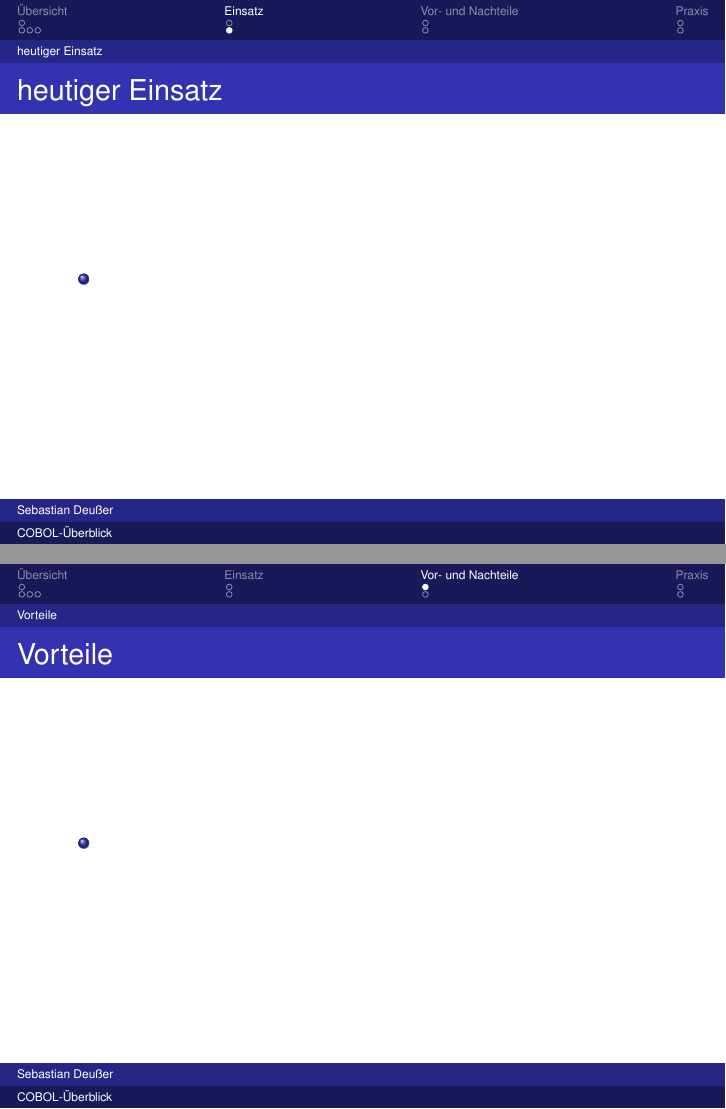
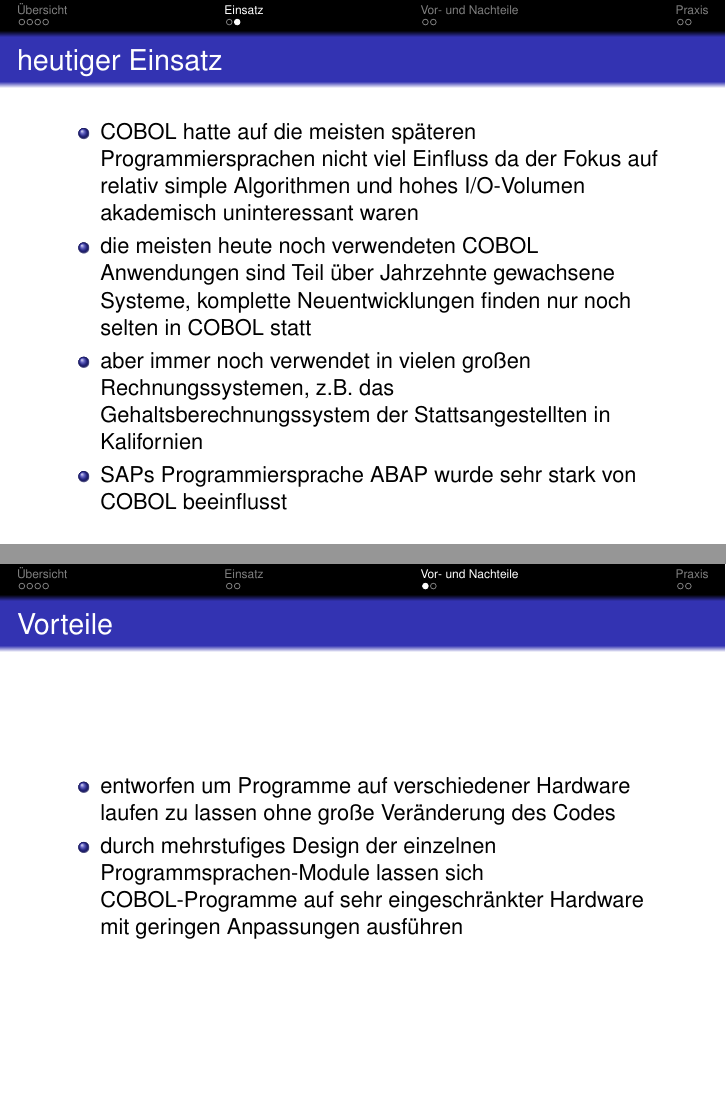
Before and after one commit to Gabelvampir/ty-stuff, LaTeX slides (COBOL Presentation/COBOL.tex): pages 7 and 8 of 11, joined at a grey line. Compiled offline with pdfLaTeX.

Commit message:
Added some text, choose a theme

```diff
--- a/COBOL Presentation/COBOL.tex
+++ b/COBOL Presentation/COBOL.tex
@@ -60,7 +61,7 @@
 {COBOL}
 
 \subtitle
-{Die Mutter der modernen Programmiersprachen} % (optional)
+{Die erste Programmiersprache für Wirtschaftsanwendungen} % (optional)
 
 \author % (optional, use only with lots of authors)
 {Sebastian Deußer}
@@ -196,6 +197,13 @@
 \begin{frame}{heutiger Einsatz}
 	\begin{itemize}
 		\item
+			COBOL hatte auf die meisten sp\"ateren Programmiersprachen nicht viel Einfluss da der Fokus auf relativ simple Algorithmen und hohes I/O-Volumen akademisch uninteressant waren
+		\item
+			die meisten heute noch verwendeten COBOL Anwendungen sind Teil \"uber Jahrzehnte gewachsene Systeme, komplette Neuentwicklungen finden nur noch selten in COBOL statt
+		\item
+			aber immer noch verwendet in vielen großen Rechnungssystemen, z.B. das Gehaltsberechnungssystem der Stattsangestellten in Kalifornien
+		\item
+			SAPs Programmiersprache ABAP wurde sehr stark von COBOL beeinflusst
 	\end{itemize}
 \end{frame}
 
@@ -206,6 +214,9 @@
 \begin{frame}{Vorteile}
 	\begin{itemize}
 		\item
+			entworfen um Programme auf verschiedener Hardware laufen zu lassen ohne große Ver\"anderung des Codes
+		\item
+		    durch mehrstufiges Design der einzelnen Programmsprachen-Module lassen sich COBOL-Programme auf sehr eingeschr\"ankter Hardware mit geringen Anpassungen ausf\"uhren
 	\end{itemize}
 \end{frame}
 
```
Also changed, not shown: COBOL Presentation/COBOL.tex (19 more changed lines).
